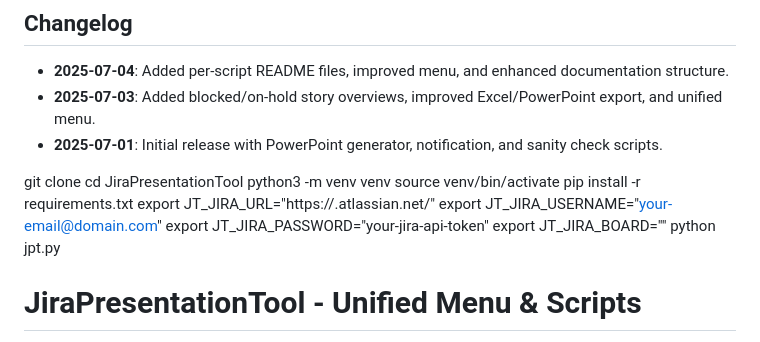
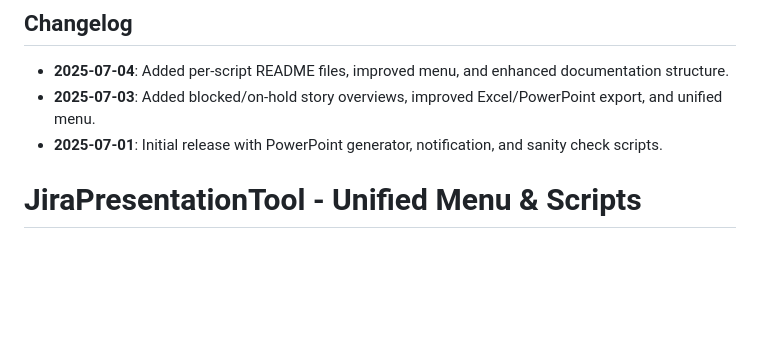
Before and after one commit to basjes1977/jira-po-toolkit, a Markdown page: README.md, the part around the change. Rendered like a GitHub page; blank space fills up the shorter version.

Commit message:
Update README.md
cleaned up a bit

```diff
--- a/README.md
+++ b/README.md
@@ -24,16 +24,6 @@
 - **2025-07-03**: Added blocked/on-hold story overviews, improved Excel/PowerPoint export, and unified menu.
 - **2025-07-01**: Initial release with PowerPoint generator, notification, and sanity check scripts.
 
-git clone <repo-url>
-cd JiraPresentationTool
-python3 -m venv venv
-source venv/bin/activate
-pip install -r requirements.txt
-export JT_JIRA_URL="https://<your-domain>.atlassian.net/"
-export JT_JIRA_USERNAME="your-email@domain.com"
-export JT_JIRA_PASSWORD="your-jira-api-token"
-export JT_JIRA_BOARD="<board-id>"
-python jpt.py
 
 # JiraPresentationTool - Unified Menu & Scripts
 
```
